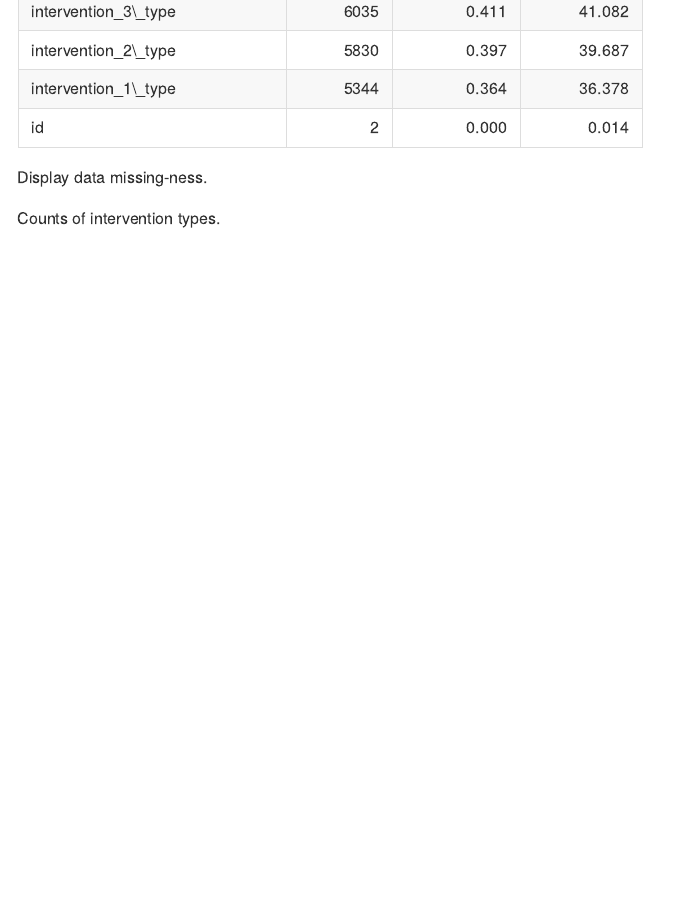
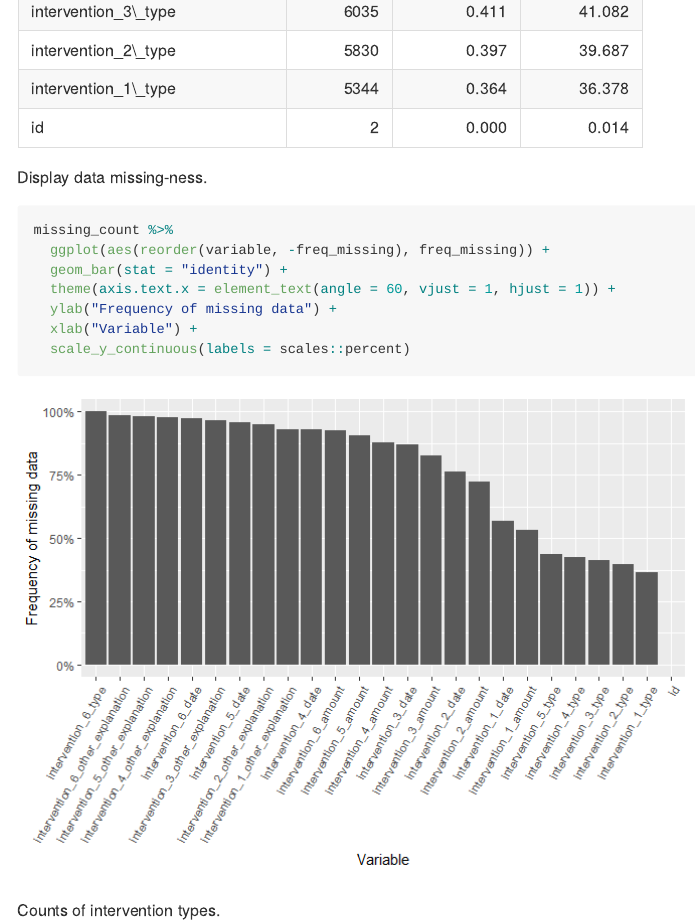
Before and after one commit to ucsf-bhhi/home_safe, an R Markdown document (data_processing/cleaning_intervention_data.Rmd): the page in a window 1100 px wide, from 2060 px down. The pictures show the output file data_processing/cleaning_intervention_data.md that the author committed with the source, drawn offline in the style of GitHub.

Commit message:
add ggplot w missing %

````diff
--- a/data_processing/cleaning_intervention_data.Rmd
+++ b/data_processing/cleaning_intervention_data.Rmd
@@ -36,6 +36,13 @@ missing_count
 Display data missing-ness.
 
 ```{r}
+missing_count %>%
+  ggplot(aes(reorder(variable, -freq_missing), freq_missing)) +
+  geom_bar(stat = "identity") +
+  theme(axis.text.x = element_text(angle = 60, vjust = 1, hjust = 1)) +
+  ylab("Frequency of missing data") +
+  xlab("Variable") +
+  scale_y_continuous(labels = scales::percent)
 
 ```
 
````
Also changed, not shown: R/helpers.R (+1 -0 lines), data_processing/cleaning_intervention_data.md, data_processing/cleaning_intervention_data_files/figure-gfm/unnamed-chunk-4-1.png (added).
